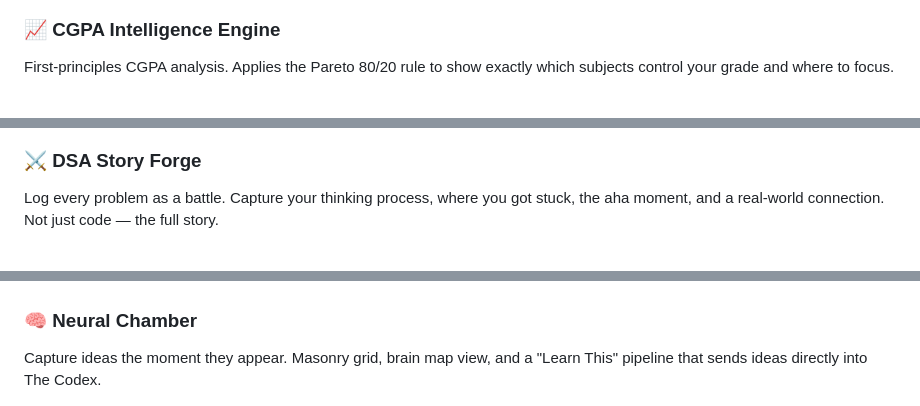
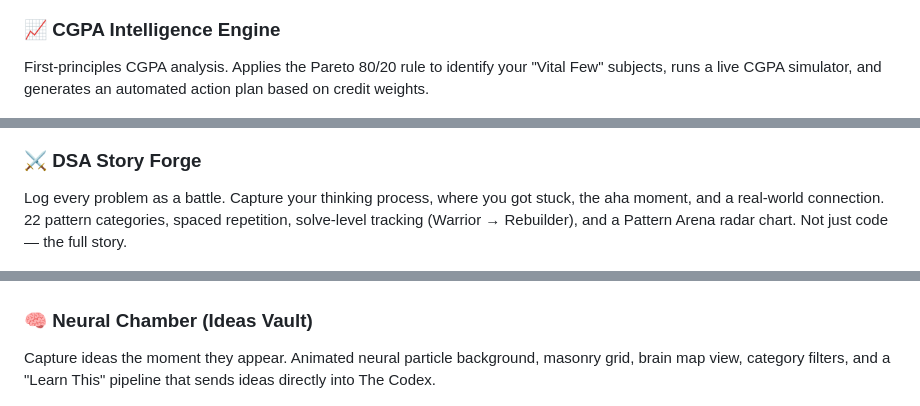
Before and after one commit to Sameer-khatri/study-os-boss, a Markdown page: README.md, 3 parts joined by grey strips. Rendered like a GitHub page.

```diff
--- a/README.md
+++ b/README.md
@@ -20,17 +20,17 @@ Daily readiness score, exam countdown, subject progress, and topic completion tr
 ![CGPA Engine](uploads/Screenshot%20(630).png)
 
 ### 📈 CGPA Intelligence Engine
-First-principles CGPA analysis. Applies the Pareto 80/20 rule to show exactly which subjects control your grade and where to focus.
+First-principles CGPA analysis. Applies the Pareto 80/20 rule to identify your "Vital Few" subjects, runs a live CGPA simulator, and generates an automated action plan based on credit weights.
 
 ![DSA Forge](uploads/Screenshot%20(631).png)
 
 ### ⚔️ DSA Story Forge
-Log every problem as a battle. Capture your thinking process, where you got stuck, the aha moment, and a real-world connection. Not just code — the full story.
+Log every problem as a battle. Capture your thinking process, where you got stuck, the aha moment, and a real-world connection. 22 pattern categories, spaced repetition, solve-level tracking (Warrior → Rebuilder), and a Pattern Arena radar chart. Not just code — the full story.
 
 ![Neural Chamber](uploads/Screenshot%20(632).png)
 
-### 🧠 Neural Chamber
-Capture ideas the moment they appear. Masonry grid, brain map view, and a "Learn This" pipeline that sends ideas directly into The Codex.
+### 🧠 Neural Chamber (Ideas Vault)
+Capture ideas the moment they appear. Animated neural particle background, masonry grid, brain map view, category filters, and a "Learn This" pipeline that sends ideas directly into The Codex.
 
 ![The Codex](uploads/Screenshot%20(633).png)
 
```
Also changed, not shown: other parts of README.md (+43 -15 lines).
